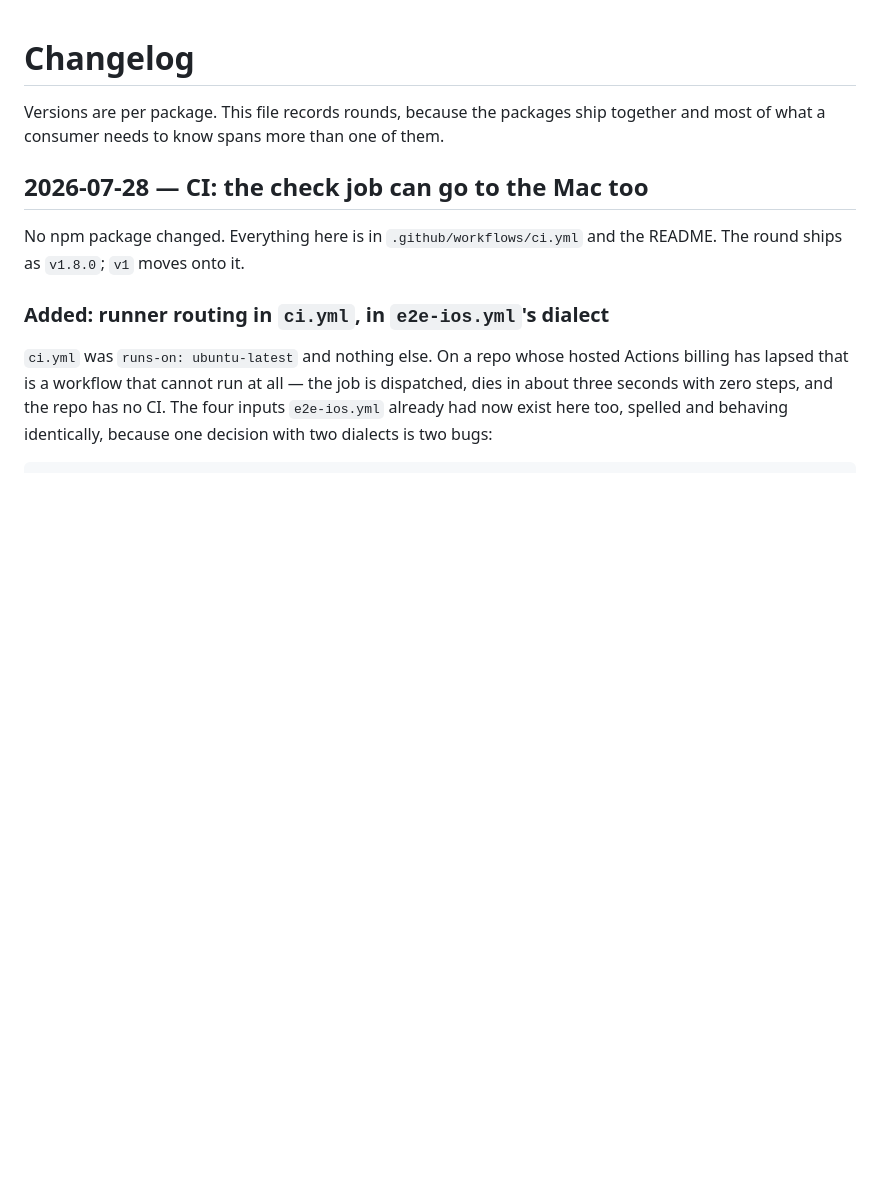
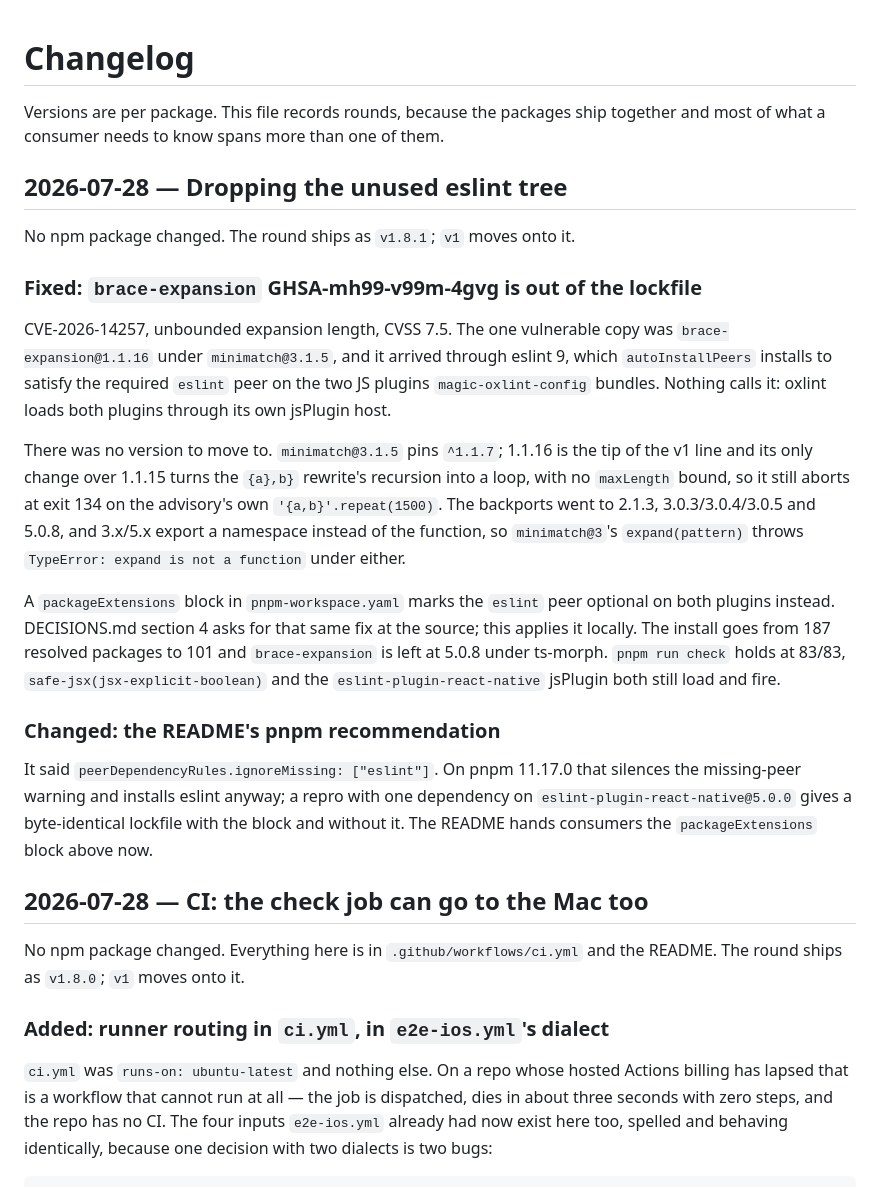
Before and after one commit to GSTJ/magic, a Markdown page: CHANGELOG.md, the part around the change. GitHub-like rendering; blank space fills up the shorter version.

Commit message:
docs: record the round, and the exit code the PoC actually aborts with
The advisory PoC on brace-expansion@1.1.16 is a fatal V8 out-of-memory abort,
so node dies on SIGABRT and the shell sees 134. Measured twice under a 256 MB
heap. The TypeError from 3.x/5.x fires in Minimatch.braceExpand, reached from
the constructor, so it is not a load-time failure.

```diff
--- a/CHANGELOG.md
+++ b/CHANGELOG.md
@@ -2,6 +2,41 @@
 
 Versions are per package. This file records rounds, because the packages ship
 together and most of what a consumer needs to know spans more than one of them.
+
+## 2026-07-28 — Dropping the unused eslint tree
+
+No npm package changed. The round ships as `v1.8.1`; `v1` moves onto it.
+
+### Fixed: `brace-expansion` GHSA-mh99-v99m-4gvg is out of the lockfile
+
+CVE-2026-14257, unbounded expansion length, CVSS 7.5. The one vulnerable copy
+was `brace-expansion@1.1.16` under `minimatch@3.1.5`, and it arrived through
+eslint 9, which `autoInstallPeers` installs to satisfy the required `eslint`
+peer on the two JS plugins `magic-oxlint-config` bundles. Nothing calls it:
+oxlint loads both plugins through its own jsPlugin host.
+
+There was no version to move to. `minimatch@3.1.5` pins `^1.1.7`; 1.1.16 is the
+tip of the v1 line and its only change over 1.1.15 turns the `{a},b}` rewrite's
+recursion into a loop, with no `maxLength` bound, so it still aborts at exit 134
+on the advisory's own `'{a,b}'.repeat(1500)`. The backports went to 2.1.3,
+3.0.3/3.0.4/3.0.5 and 5.0.8, and 3.x/5.x export a namespace instead of the
+function, so `minimatch@3`'s `expand(pattern)` throws
+`TypeError: expand is not a function` under either.
+
+A `packageExtensions` block in `pnpm-workspace.yaml` marks the `eslint` peer
+optional on both plugins instead. DECISIONS.md section 4 asks for that same fix
+at the source; this applies it locally. The install goes from 187 resolved
+packages to 101 and `brace-expansion` is left at 5.0.8 under ts-morph.
+`pnpm run check` holds at 83/83, `safe-jsx(jsx-explicit-boolean)` and the
+`eslint-plugin-react-native` jsPlugin both still load and fire.
+
+### Changed: the README's pnpm recommendation
+
+It said `peerDependencyRules.ignoreMissing: ["eslint"]`. On pnpm 11.17.0 that
+silences the missing-peer warning and installs eslint anyway; a repro with one
+dependency on `eslint-plugin-react-native@5.0.0` gives a byte-identical lockfile
+with the block and without it. The README hands consumers the
+`packageExtensions` block above now.
 
 ## 2026-07-28 — CI: the check job can go to the Mac too
 
```
Also changed, not shown: DECISIONS.md (+7 -5 lines).
